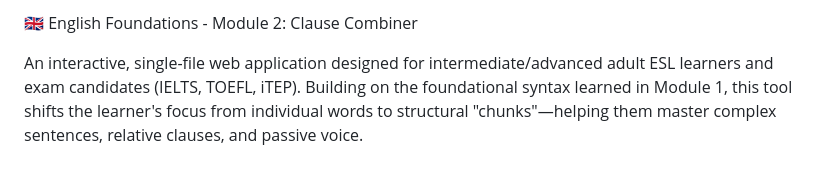
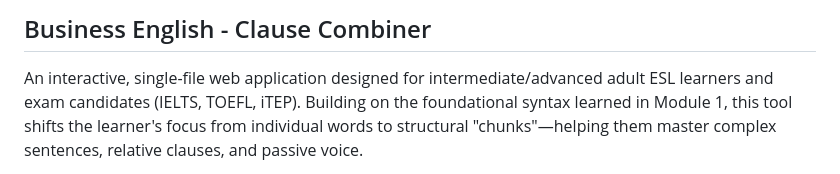
Before and after one commit to sirnicson/Business-English-Clause-Combiner, a Markdown page: README.md, the part around the change. Drawn GitHub-style.

Commit message:
Revise README for Business English Clause Combiner
Updated project title and description for clarity.

```diff
--- a/README.md
+++ b/README.md
@@ -1,4 +1,4 @@
-🇬🇧 English Foundations - Module 2: Clause Combiner
+## Business English - Clause Combiner
 
 An interactive, single-file web application designed for intermediate/advanced adult ESL learners and exam candidates (IELTS, TOEFL, iTEP). Building on the foundational syntax learned in Module 1, this tool shifts the learner's focus from individual words to structural "chunks"—helping them master complex sentences, relative clauses, and passive voice.
 
```
